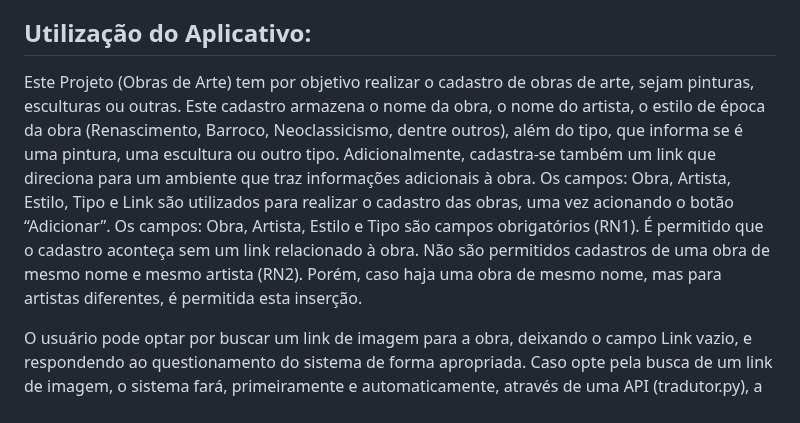
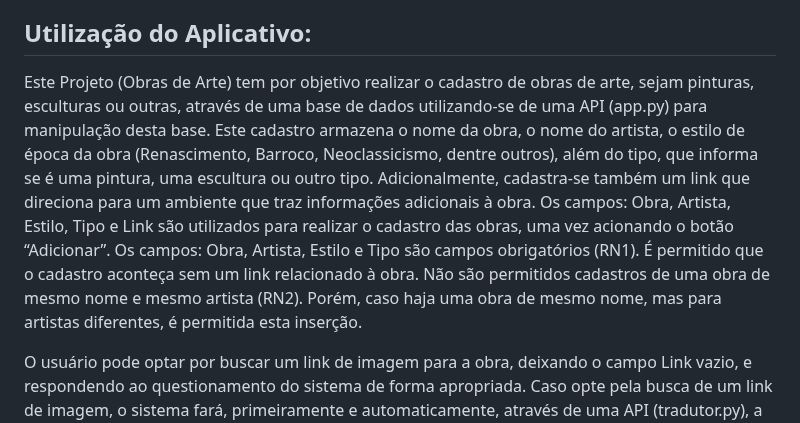
Before and after one commit to Moriblo/front, a Markdown page: README.md, the part around the change. GitHub-like rendering.

Commit message:
Update README.md
Atualização do texto explicativo.

```diff
--- a/README.md
+++ b/README.md
@@ -6,7 +6,8 @@ Trata-se de um Projeto (Obras de Arte) que a partir das opções do usuário na
 
 ## Utilização do Aplicativo:
 
-Este Projeto (Obras de Arte) tem por objetivo realizar o cadastro de obras de arte, sejam pinturas, esculturas ou outras. Este cadastro armazena o nome da obra, o nome do artista, o estilo de época da obra (Renascimento, Barroco, Neoclassicismo, dentre outros), além do tipo, que informa se é uma pintura, uma escultura ou outro tipo. Adicionalmente, cadastra-se também um link que direciona para um ambiente que traz informações adicionais à obra. Os campos: Obra, Artista, Estilo, Tipo e Link são utilizados para realizar o cadastro das obras, uma vez acionando o botão “Adicionar”. Os campos: Obra, Artista, Estilo e Tipo são campos obrigatórios (RN1). É permitido que o cadastro aconteça sem um link relacionado à obra. Não são permitidos cadastros de uma obra de mesmo nome e mesmo artista (RN2). Porém, caso haja uma obra de mesmo nome, mas para artistas diferentes, é permitida esta inserção.
+Este Projeto (Obras de Arte) tem por objetivo realizar o cadastro de obras de arte, sejam pinturas, esculturas ou outras, através
+de uma base de dados utilizando-se de uma API (app.py) para manipulação desta base. Este cadastro armazena o nome da obra, o nome do artista, o estilo de época da obra (Renascimento, Barroco, Neoclassicismo, dentre outros), além do tipo, que informa se é uma pintura, uma escultura ou outro tipo. Adicionalmente, cadastra-se também um link que direciona para um ambiente que traz informações adicionais à obra. Os campos: Obra, Artista, Estilo, Tipo e Link são utilizados para realizar o cadastro das obras, uma vez acionando o botão “Adicionar”. Os campos: Obra, Artista, Estilo e Tipo são campos obrigatórios (RN1). É permitido que o cadastro aconteça sem um link relacionado à obra. Não são permitidos cadastros de uma obra de mesmo nome e mesmo artista (RN2). Porém, caso haja uma obra de mesmo nome, mas para artistas diferentes, é permitida esta inserção.
 
 O usuário pode optar por buscar um link de imagem para a obra, deixando o campo Link vazio, e respondendo ao questionamento do sistema de forma apropriada. Caso opte pela busca de um link de imagem, o sistema fará, primeiramente e automaticamente, através de uma API (tradutor.py), a tradução do nome da obra de português para inglês, dando a opção ao usuário de definir se faz sentido realizar a busca do link da imagem pelo nome traduzido da obra ou não. A patir daí o sistema realizará, também de forma automática, utilizando-se de uma segunda API (smuseum.py), a busca pelo nome da obra (agora com o nome traduzido para o inglês ou pelo original, conforme escolhido pelo usuário) em um museu, e retornará ao usuário a resposta da busca. A resposta ou constará com o link encontrado, ou a informação de que, ou a obra não existe na base do museu consultado, ou o artista não existe na base do museu consultado. Todas as demais informações inicialmente inseridas nos demais campos serão mantidas como inseridas pelo usuário, inclusive com o nome original da obra, como inicialmente fornecido pelo usuário.
 
```
